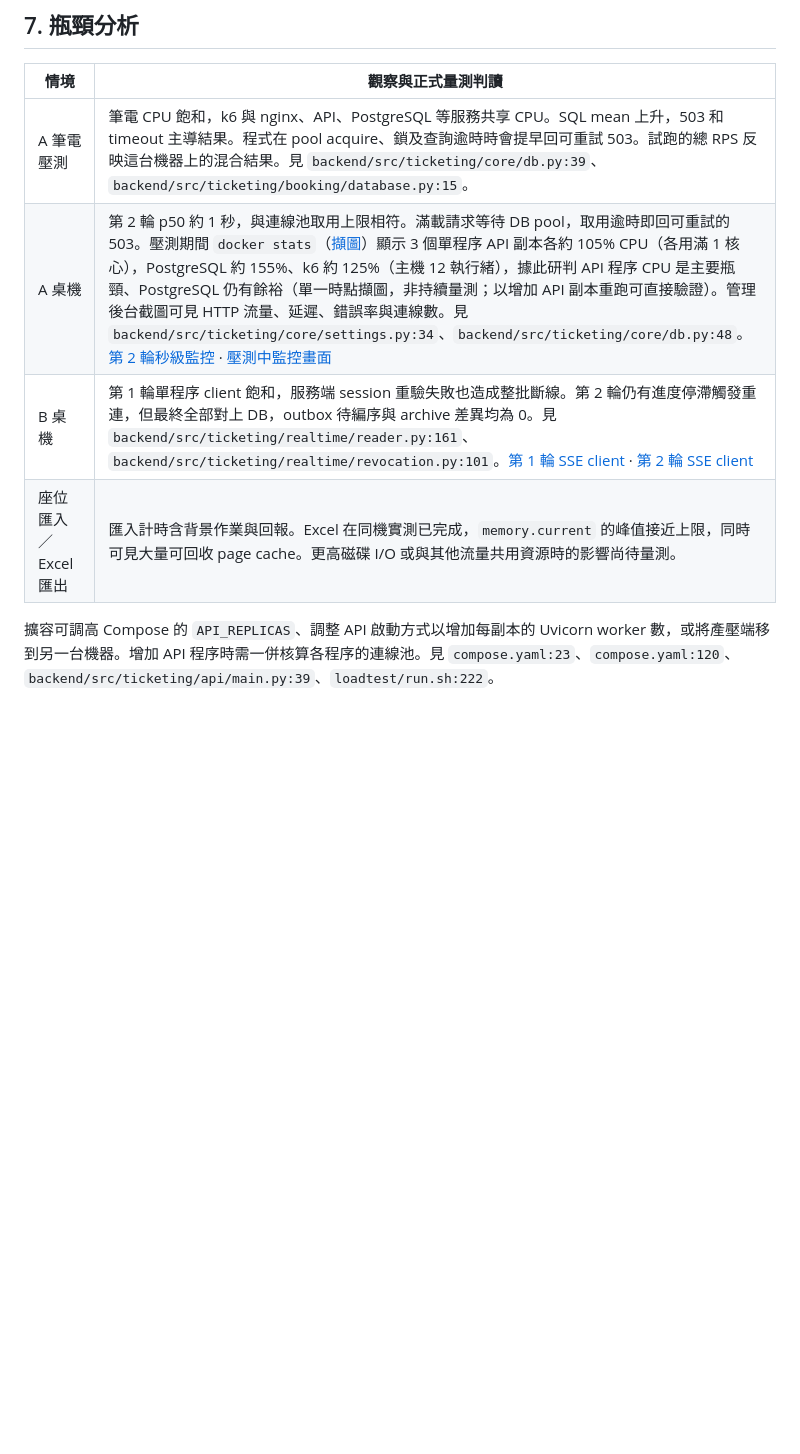
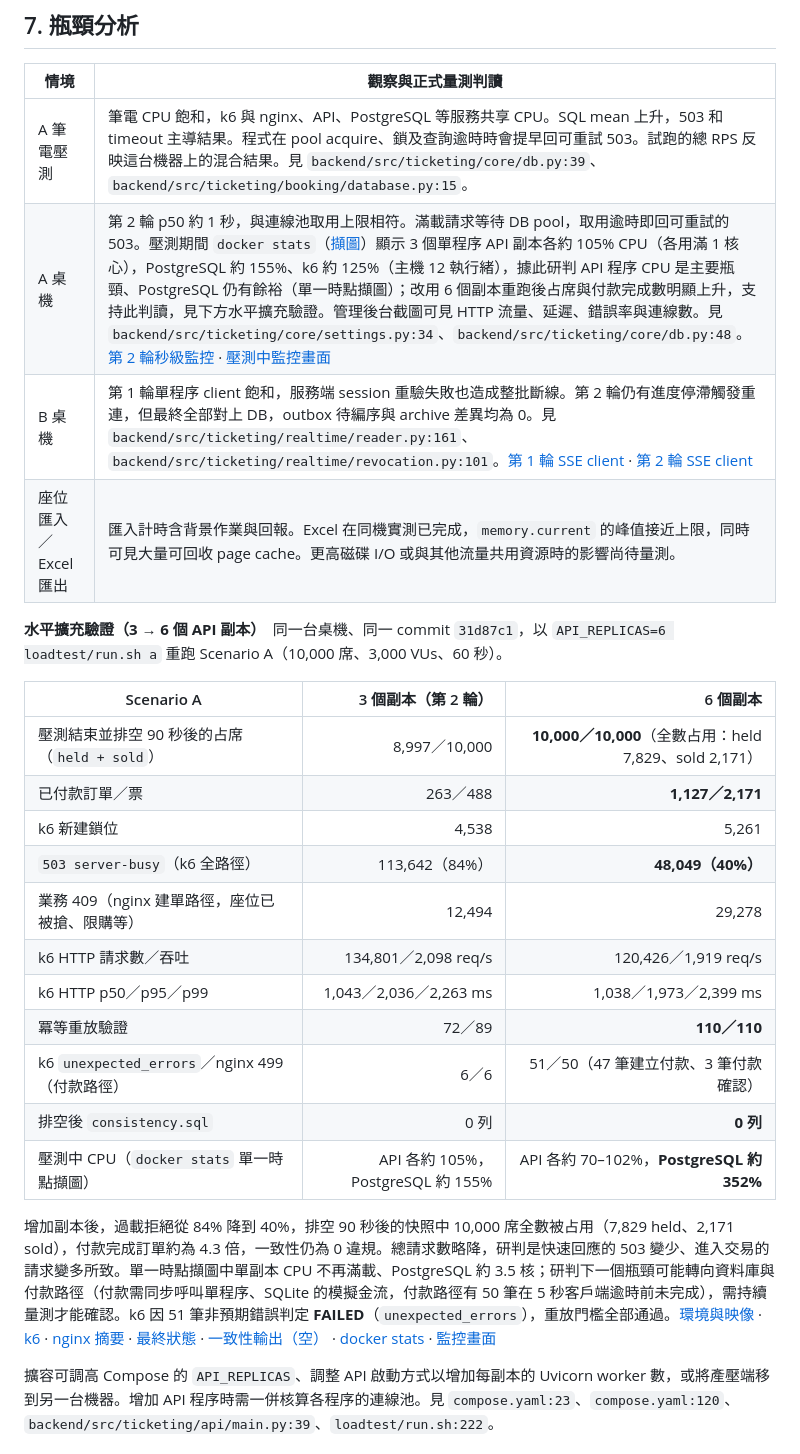
Before and after one commit to kaiser0421/wy-project, a Markdown page: LOADTEST.md, the part around the change. Drawn GitHub-style; blank space fills up the shorter version.

Commit message:
docs(loadtest): verify horizontal scaling with six API replicas
Scenario A rerun with API_REPLICAS=6 on the same desktop and commit: in the snapshot taken
after the 90 s drain all 10,000 seats were occupied (7,829 held, 2,171 sold) versus 8,997
with three replicas; overload 503 fell from 84% to 40%, paid orders rose about 4.3x, all
110 replays verified and the consistency check returned 0 rows. k6 still failed on 51
unexpected errors (50 payment-path client timeouts in nginx). The next bottleneck is
inferred, not measured, to be the database and payment path. Evidence, docker stats and
the monitoring page are committed.

Co-Authored-By: Claude Opus 5.5 <noreply@anthropic.com>
Claude-Session: https://claude.ai/code/session_01PGxEBZ8pZ2A6ajJwtkAYQn

```diff
--- a/LOADTEST.md
+++ b/LOADTEST.md
@@ -152,9 +152,27 @@ docker compose exec -T postgres psql -XAt -U ticketing -d ticketing \
 | 情境 | 觀察與正式量測判讀 |
 |---|---|
 | A 筆電壓測 | 筆電 CPU 飽和，k6 與 nginx、API、PostgreSQL 等服務共享 CPU。SQL mean 上升，503 和 timeout 主導結果。程式在 pool acquire、鎖及查詢逾時時會提早回可重試 503。試跑的總 RPS 反映這台機器上的混合結果。見 `backend/src/ticketing/core/db.py:39`、`backend/src/ticketing/booking/database.py:15`。 |
-| A 桌機 | 第 2 輪 p50 約 1 秒，與連線池取用上限相符。滿載請求等待 DB pool，取用逾時即回可重試的 503。壓測期間 `docker stats`（[擷圖](docs/evidence/loadtest-run2-20261121/docker-stats-during-a.png)）顯示 3 個單程序 API 副本各約 105% CPU（各用滿 1 核心），PostgreSQL 約 155%、k6 約 125%（主機 12 執行緒），據此研判 API 程序 CPU 是主要瓶頸、PostgreSQL 仍有餘裕（單一時點擷圖，非持續量測；以增加 API 副本重跑可直接驗證）。管理後台截圖可見 HTTP 流量、延遲、錯誤率與連線數。見 `backend/src/ticketing/core/settings.py:34`、`backend/src/ticketing/core/db.py:48`。[第 2 輪秒級監控](docs/evidence/loadtest-run2-20261121/a/metrics_1s.csv) · [壓測中監控畫面](docs/screenshots/11-monitoring-under-load.png) |
+| A 桌機 | 第 2 輪 p50 約 1 秒，與連線池取用上限相符。滿載請求等待 DB pool，取用逾時即回可重試的 503。壓測期間 `docker stats`（[擷圖](docs/evidence/loadtest-run2-20261121/docker-stats-during-a.png)）顯示 3 個單程序 API 副本各約 105% CPU（各用滿 1 核心），PostgreSQL 約 155%、k6 約 125%（主機 12 執行緒），據此研判 API 程序 CPU 是主要瓶頸、PostgreSQL 仍有餘裕（單一時點擷圖）；改用 6 個副本重跑後占席與付款完成數明顯上升，支持此判讀，見下方水平擴充驗證。管理後台截圖可見 HTTP 流量、延遲、錯誤率與連線數。見 `backend/src/ticketing/core/settings.py:34`、`backend/src/ticketing/core/db.py:48`。[第 2 輪秒級監控](docs/evidence/loadtest-run2-20261121/a/metrics_1s.csv) · [壓測中監控畫面](docs/screenshots/11-monitoring-under-load.png) |
 | B 桌機 | 第 1 輪單程序 client 飽和，服務端 session 重驗失敗也造成整批斷線。第 2 輪仍有進度停滯觸發重連，但最終全部對上 DB，outbox 待編序與 archive 差異均為 0。見 `backend/src/ticketing/realtime/reader.py:161`、`backend/src/ticketing/realtime/revocation.py:101`。[第 1 輪 SSE client](docs/evidence/loadtest-run1-20261121/b/sse-client.txt) · [第 2 輪 SSE client](docs/evidence/loadtest-run2-20261121/b/sse-client.txt) |
 | 座位匯入／Excel 匯出 | 匯入計時含背景作業與回報。Excel 在同機實測已完成，`memory.current` 的峰值接近上限，同時可見大量可回收 page cache。更高磁碟 I/O 或與其他流量共用資源時的影響尚待量測。 |
+
+**水平擴充驗證（3 → 6 個 API 副本）**　同一台桌機、同一 commit `31d87c1`，以 `API_REPLICAS=6 loadtest/run.sh a` 重跑 Scenario A（10,000 席、3,000 VUs、60 秒）。
+
+| Scenario A | 3 個副本（第 2 輪） | 6 個副本 |
+|---|---:|---:|
+| 壓測結束並排空 90 秒後的占席（`held + sold`） | 8,997／10,000 | **10,000／10,000**（全數占用：held 7,829、sold 2,171） |
+| 已付款訂單／票 | 263／488 | **1,127／2,171** |
+| k6 新建鎖位 | 4,538 | 5,261 |
+| `503 server-busy`（k6 全路徑） | 113,642（84%） | **48,049（40%）** |
+| 業務 409（nginx 建單路徑，座位已被搶、限購等） | 12,494 | 29,278 |
+| k6 HTTP 請求數／吞吐 | 134,801／2,098 req/s | 120,426／1,919 req/s |
+| k6 HTTP p50／p95／p99 | 1,043／2,036／2,263 ms | 1,038／1,973／2,399 ms |
+| 冪等重放驗證 | 72／89 | **110／110** |
+| k6 `unexpected_errors`／nginx 499（付款路徑） | 6／6 | 51／50（47 筆建立付款、3 筆付款確認） |
+| 排空後 `consistency.sql` | 0 列 | **0 列** |
+| 壓測中 CPU（`docker stats` 單一時點擷圖） | API 各約 105%，PostgreSQL 約 155% | API 各約 70–102%，**PostgreSQL 約 352%** |
+
+增加副本後，過載拒絕從 84% 降到 40%，排空 90 秒後的快照中 10,000 席全數被占用（7,829 held、2,171 sold），付款完成訂單約為 4.3 倍，一致性仍為 0 違規。總請求數略降，研判是快速回應的 503 變少、進入交易的請求變多所致。單一時點擷圖中單副本 CPU 不再滿載、PostgreSQL 約 3.5 核；研判下一個瓶頸可能轉向資料庫與付款路徑（付款需同步呼叫單程序、SQLite 的模擬金流，付款路徑有 50 筆在 5 秒客戶端逾時前未完成），需持續量測才能確認。k6 因 51 筆非預期錯誤判定 **FAILED**（`unexpected_errors`），重放門檻全部通過。[環境與映像](docs/evidence/loadtest-run3-6replicas-20261121/environment.txt) · [k6](docs/evidence/loadtest-run3-6replicas-20261121/a/k6-summary.json) · [nginx 摘要](docs/evidence/loadtest-run3-6replicas-20261121/a/nginx-summary.txt) · [最終狀態](docs/evidence/loadtest-run3-6replicas-20261121/a/final-state.txt) · [一致性輸出（空）](docs/evidence/loadtest-run3-6replicas-20261121/a/consistency.txt) · [docker stats](docs/evidence/loadtest-run3-6replicas-20261121/docker-stats-during-a.png) · [監控畫面](docs/evidence/loadtest-run3-6replicas-20261121/monitoring-during-a.png)
 
 擴容可調高 Compose 的 `API_REPLICAS`、調整 API 啟動方式以增加每副本的 Uvicorn worker 數，或將產壓端移到另一台機器。增加 API 程序時需一併核算各程序的連線池。見 `compose.yaml:23`、`compose.yaml:120`、`backend/src/ticketing/api/main.py:39`、`loadtest/run.sh:222`。
 
```
Also changed, not shown: README.md (+1 -0 lines), docs/evidence/loadtest-run3-6replicas-20261121/docker-stats-during-a.png (added), docs/evidence/loadtest-run3-6replicas-20261121/monitoring-during-a.png (added), 9 other files.
